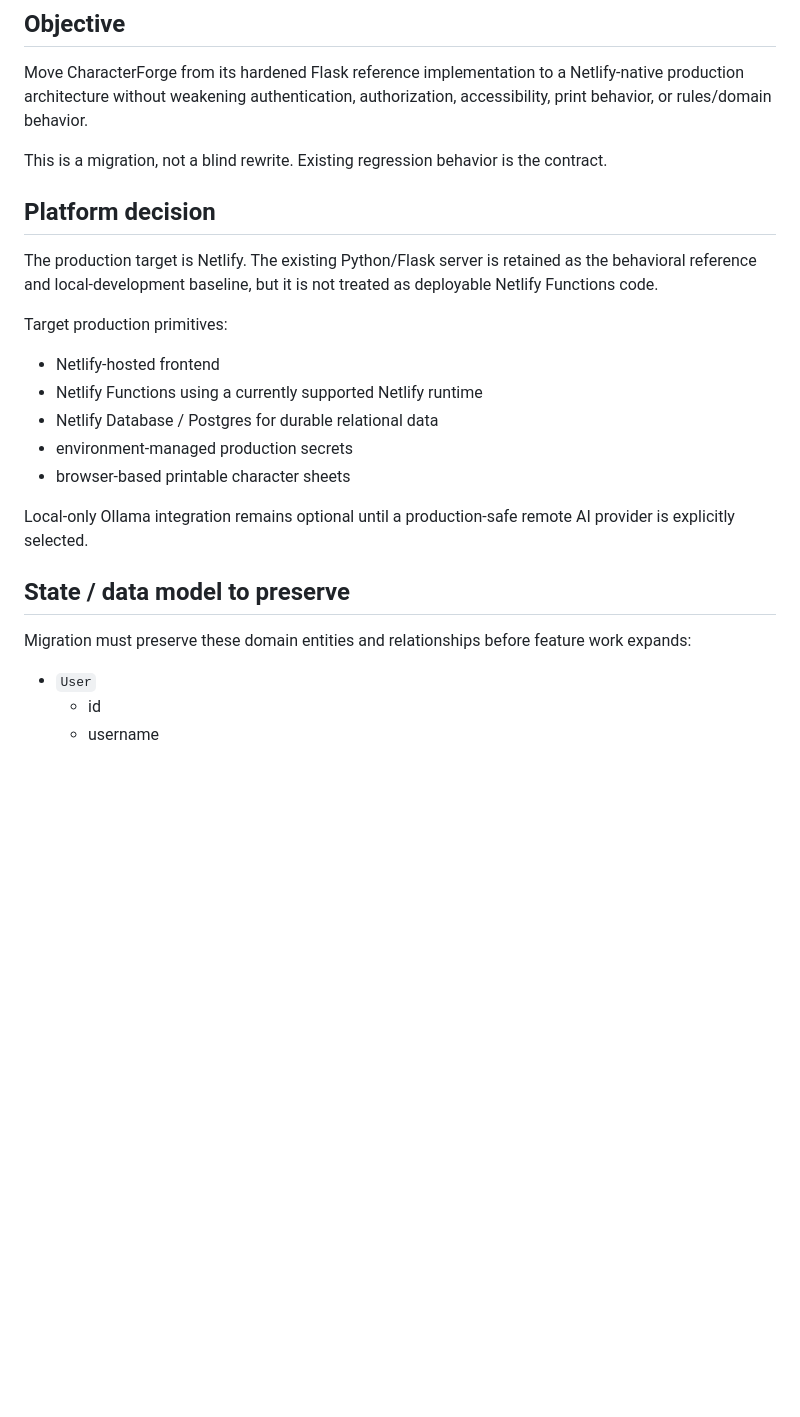
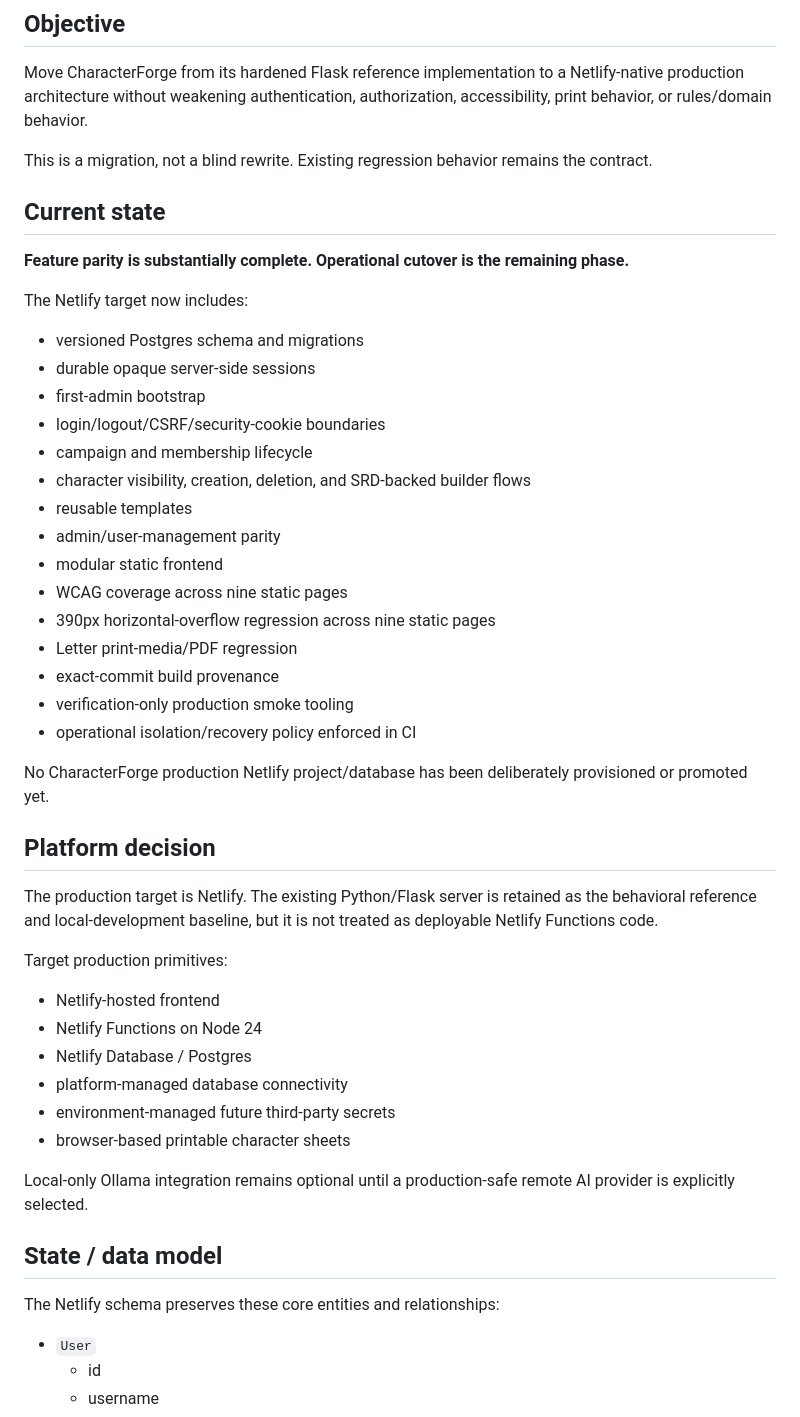
Before and after one commit to cbw29512/CharacterForge, a Markdown page: docs/NETLIFY_MIGRATION.md, the part around one of its changes. Drawn GitHub-style; blank space fills up the shorter version.

```diff
--- a/docs/NETLIFY_MIGRATION.md
+++ b/docs/NETLIFY_MIGRATION.md
@@ -4,7 +4,31 @@
 
 Move CharacterForge from its hardened Flask reference implementation to a Netlify-native production architecture without weakening authentication, authorization, accessibility, print behavior, or rules/domain behavior.
 
-This is a migration, not a blind rewrite. Existing regression behavior is the contract.
+This is a migration, not a blind rewrite. Existing regression behavior remains the contract.
+
+## Current state
+
+**Feature parity is substantially complete. Operational cutover is the remaining phase.**
+
+The Netlify target now includes:
+
+- versioned Postgres schema and migrations
+- durable opaque server-side sessions
+- first-admin bootstrap
+- login/logout/CSRF/security-cookie boundaries
+- campaign and membership lifecycle
+- character visibility, creation, deletion, and SRD-backed builder flows
+- reusable templates
+- admin/user-management parity
+- modular static frontend
+- WCAG coverage across nine static pages
+- 390px horizontal-overflow regression across nine static pages
+- Letter print-media/PDF regression
+- exact-commit build provenance
+- verification-only production smoke tooling
+- operational isolation/recovery policy enforced in CI
+
+No CharacterForge production Netlify project/database has been deliberately provisioned or promoted yet.
 
 ## Platform decision
 
@@ -13,16 +37,17 @@ The production target is Netlify. The existing Python/Flask server is retained a
 Target production primitives:
 
 - Netlify-hosted frontend
-- Netlify Functions using a currently supported Netlify runtime
-- Netlify Database / Postgres for durable relational data
-- environment-managed production secrets
+- Netlify Functions on Node 24
+- Netlify Database / Postgres
+- platform-managed database connectivity
+- environment-managed future third-party secrets
 - browser-based printable character sheets
 
 Local-only Ollama integration remains optional until a production-safe remote AI provider is explicitly selected.
 
-## State / data model to preserve
+## State / data model
 
-Migration must preserve these domain entities and relationships before feature work expands:
+The Netlify schema preserves these core entities and relationships:
 
 - `User`
   - id
```
Also changed, not shown: other parts of docs/NETLIFY_MIGRATION.md (+55 -32 lines).
